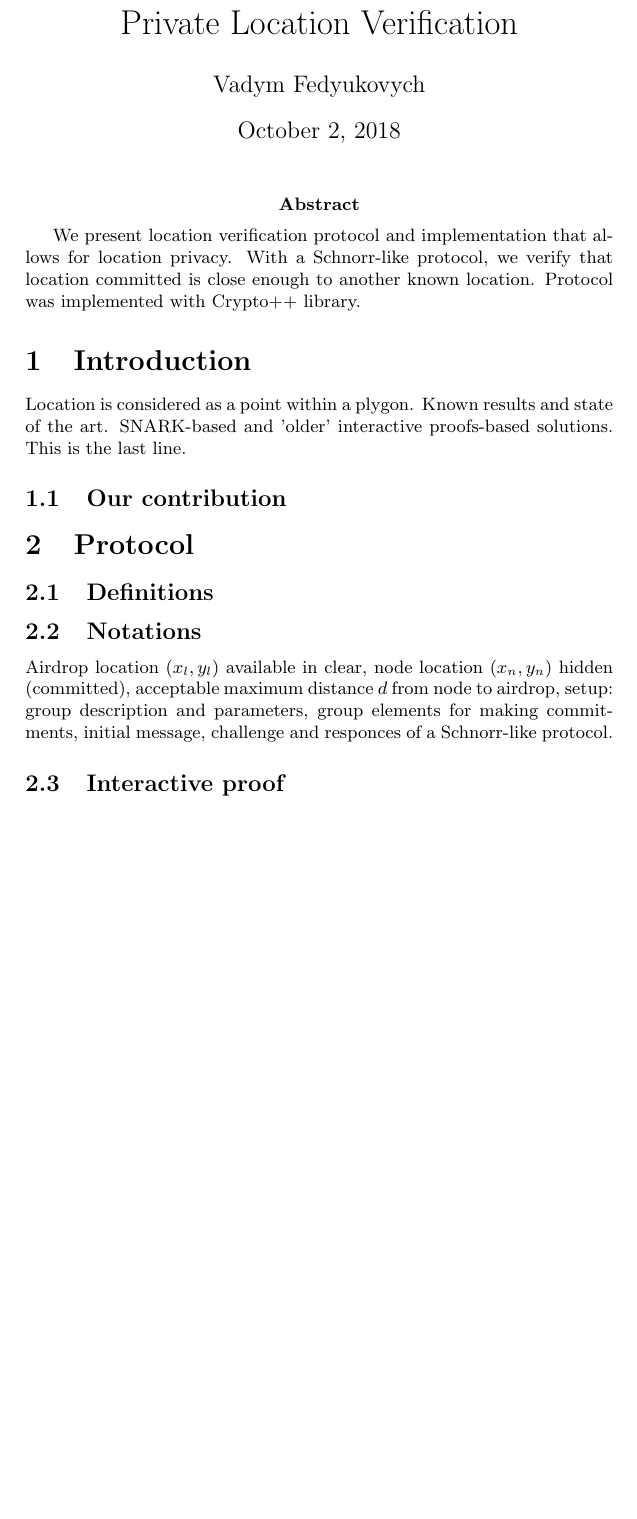
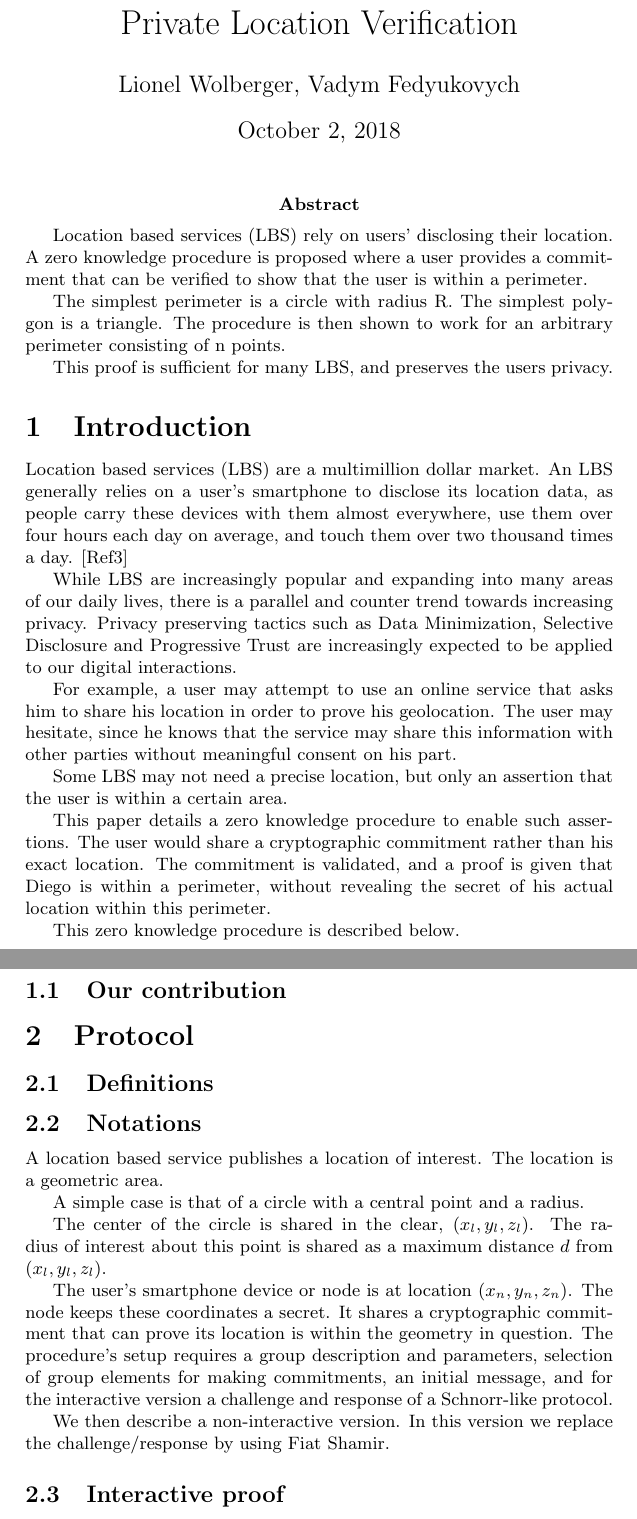
Before and after one commit to platinprotocol/location-zkp, a LaTeX document (doc/PublicPaperOne.tex): part of page 1 of 3 before the commit and two parts of pages 1 and 2 of 4 after it, the two joined at a grey line, cut so that both start at the same text, the shorter picture padded with empty space. Compiled offline with pdfLaTeX.

Commit message:
Wrote introduction paragraphs.

```diff
--- a/doc/PublicPaperOne.tex
+++ b/doc/PublicPaperOne.tex
@@ -5,19 +5,43 @@
 \begin{document}
 
 \title{Private Location Verification}
-\author{Vadym Fedyukovych}
+\author{Lionel Wolberger, Vadym Fedyukovych}
 % \institute{Platin.io}
 \maketitle
 
 \abstract{
-We present location verification protocol and implementation that allows for location privacy.
-With a Schnorr-like protocol, we verify that location committed is close enough to another known location.
-Protocol was implemented with {Crypto++} library.
-}
+
+Location based services (LBS) rely on users' disclosing their location.
+A zero knowledge procedure is proposed where a user provides a commitment that can be verified to show that the user is within a perimeter.
+
+The simplest perimeter is a circle with radius R. The simplest polygon is a triangle.
+The procedure is then shown to work for an arbitrary perimeter consisting of n points.
+
+This proof is sufficient for many LBS, and preserves the users privacy.
 
 \section{Introduction}
 
-Location is considered as a point within a plygon. Known results and state of the art. SNARK-based and 'older' interactive proofs-based solutions. This is the last line.
+Location based services (LBS) are a multimillion dollar market.
+An LBS generally relies on a user's smartphone to disclose its location data, as people carry these devices with them almost everywhere,
+use them over four hours each day on average,
+and touch them over two thousand times a day. [Ref3]
+
+While LBS are increasingly popular and expanding into many areas of our daily lives,
+there is a  parallel and counter trend towards increasing privacy.
+Privacy preserving tactics such as Data Minimization, Selective Disclosure and Progressive Trust are increasingly expected to be applied to our digital interactions.
+
+For example, a user may attempt to use an online service that asks him to share his location in order to prove his geolocation.
+The user may hesitate, since he knows that the service may share this information with other parties without meaningful consent on his part.
+
+Some LBS may not need a precise location, but only an assertion that the user is within a certain area.
+
+This paper details a zero knowledge procedure to enable such assertions.
+The user would share a cryptographic commitment rather than his exact location.
+The commitment is validated,
+and a proof is given that Diego is within a perimeter,
+without revealing the secret of his actual location within this perimeter.
+
+This zero knowledge procedure is described below.
 
 \subsection{Our contribution}
 
@@ -35,10 +59,21 @@ Location is considered as a point within a plygon. Known results and state of th
 
 \subsection{Notations}
 
-Airdrop location $(x_l, y_l)$ available in clear, node location $(x_n, y_n)$ hidden (committed),
-acceptable maximum distance $d$ from node to airdrop,
-setup: group description and parameters, group elements for making commitments,
-initial message, challenge and responces of a Schnorr-like protocol.
+A location based service publishes a location of interest.
+The location is a geometric area.
+
+A simple case is that of a circle with a central point and a radius.
+
+The center of the circle is shared in the clear, $(x_l, y_l, z_l)$.
+The radius of interest about this point is shared as a maximum distance $d$ from $(x_l, y_l, z_l)$.
+
+The user's smartphone device or node is at location $(x_n, y_n, z_n )$.
+The node keeps these coordinates a secret.
+It shares a cryptographic commitment that can prove its location is within the geometry in question.
+The procedure's setup requires a group description and parameters, selection of group elements for making commitments,
+an initial message, and for the interactive version a challenge and response of a Schnorr-like protocol.
+
+We then describe a non-interactive version. In this version we replace the challenge/response by using Fiat Shamir.
 
 \subsection{Interactive proof}
 
```
Also changed, not shown: doc/PublicPaperOne.tex (20 more changed lines).
